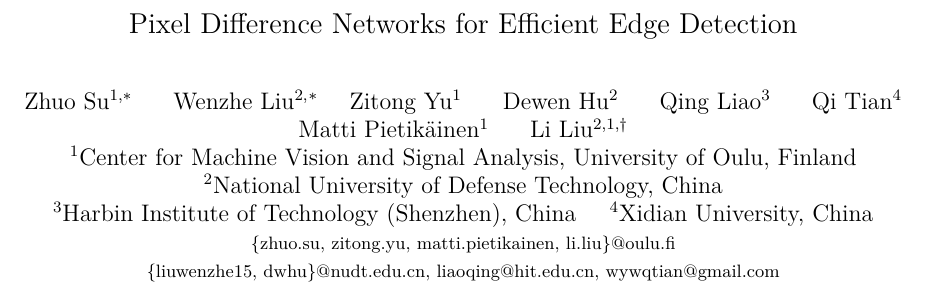
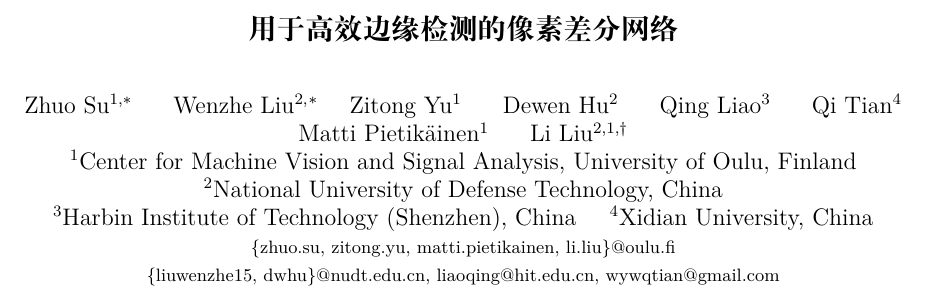
Before and after one commit to geekmagic/translated_essay_pidinet, a LaTeX paper (2108.07009.cn.latex/main.tex): part of page 1 of 15, cut at the place of the change. Compiled offline with XeLaTeX.

Commit message:
翻译标题

```diff
--- a/2108.07009.cn.latex/main.tex
+++ b/2108.07009.cn.latex/main.tex
@@ -43,7 +43,8 @@
 \begin{document}
 
 %%%%%%%%% TITLE
-\title{Pixel Difference Networks for Efficient Edge Detection}
+% \title{Pixel Difference Networks for Efficient Edge Detection}
+\title{用于高效边缘检测的像素差分网络}
 
 
 \author{Zhuo Su$^{1,\ast}$\;\;\;\;\;
```
